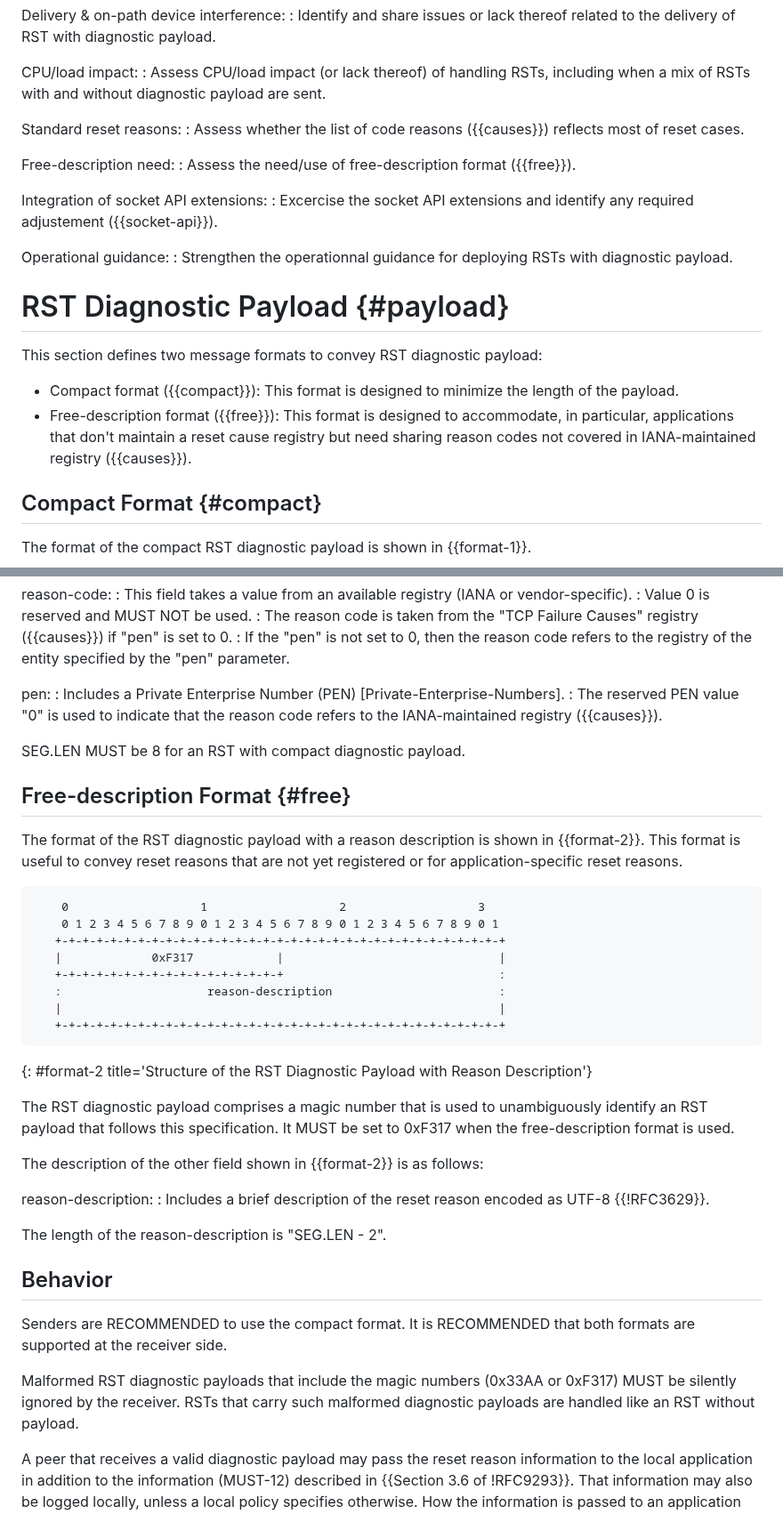
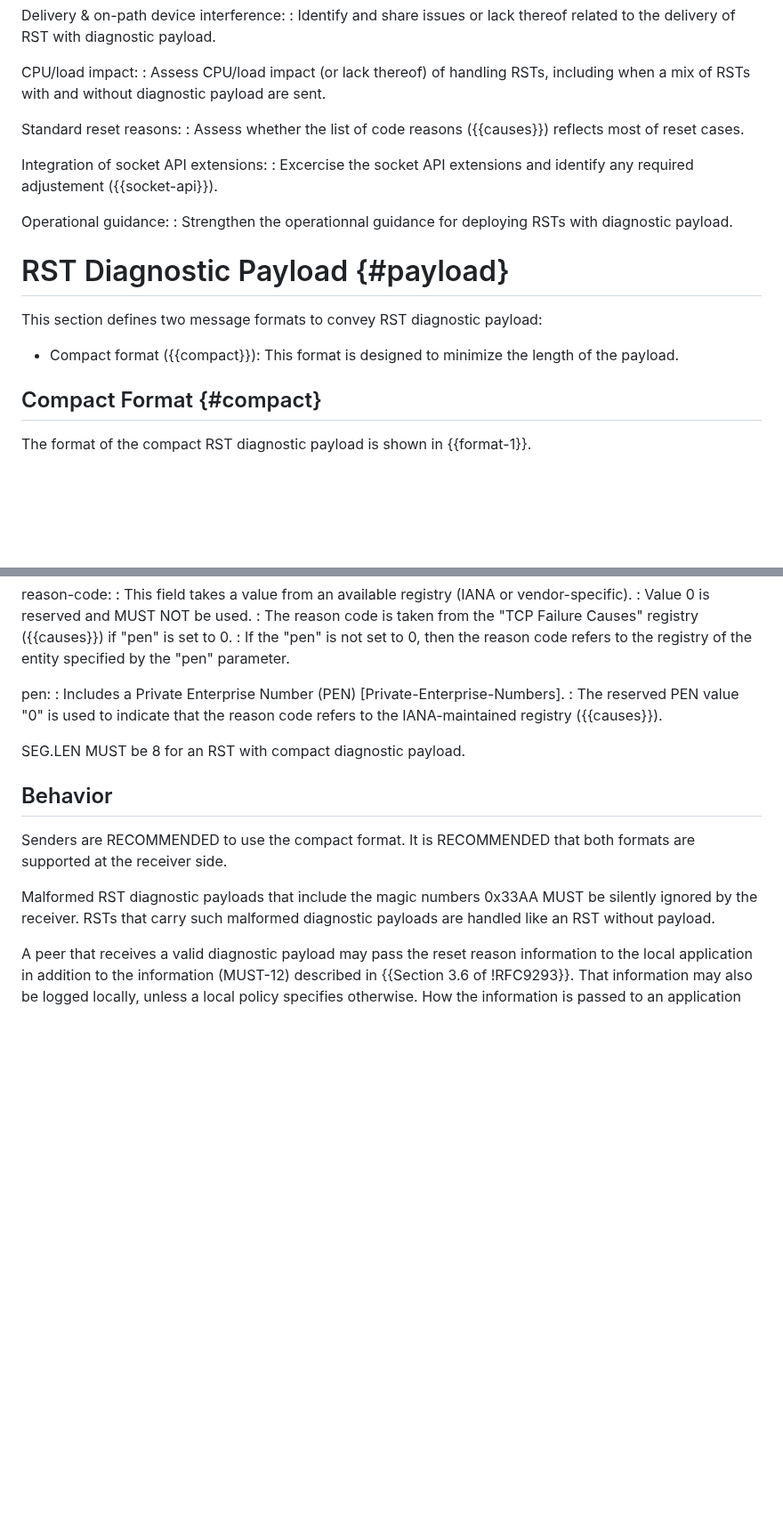
Before and after one commit to boucadair/draft-boucadair-tcpm-rst-diagnostic-payload, a Markdown page: draft-boucadair-tcpm-rst-diagnostic-payload.md, 2 parts joined by grey strips. Shown at 89% size. GitHub-like rendering; blank space fills up the shorter version.

```diff
--- a/draft-boucadair-tcpm-rst-diagnostic-payload.md
+++ b/draft-boucadair-tcpm-rst-diagnostic-payload.md
@@ -142,9 +142,6 @@ CPU/load impact:
 Standard reset reasons:
 : Assess whether the list of code reasons ({{causes}}) reflects most of reset cases.
 
-Free-description need:
-: Assess the need/use of free-description format ({{free}}).
-
 Integration of socket API extensions:
 : Excercise the socket API extensions and identify any required adjustement ({{socket-api}}).
 
@@ -156,7 +153,6 @@ Operational guidance:
 This section defines two message formats to convey RST diagnostic payload:
 
 * Compact format ({{compact}}): This format is designed to minimize the length of the payload.
-* Free-description format ({{free}}): This format is designed to accommodate, in particular, applications that don't maintain a reset cause registry but need sharing reason codes not covered in IANA-maintained registry ({{causes}}).
 
 ## Compact Format {#compact}
 
@@ -191,40 +187,12 @@ This section defines two message formats to convey RST diagnostic payload:
 
    SEG.LEN MUST be 8 for an RST with compact diagnostic payload.
 
-## Free-description Format {#free}
-
-   The format of the RST diagnostic payload with a reason description is shown in {{format-2}}. This format is useful
-   to convey reset reasons that are not yet registered or for application-specific reset reasons.
-
-~~~~
-    0                   1                   2                   3
-    0 1 2 3 4 5 6 7 8 9 0 1 2 3 4 5 6 7 8 9 0 1 2 3 4 5 6 7 8 9 0 1
-   +-+-+-+-+-+-+-+-+-+-+-+-+-+-+-+-+-+-+-+-+-+-+-+-+-+-+-+-+-+-+-+-+
-   |             0xF317            |                               |
-   +-+-+-+-+-+-+-+-+-+-+-+-+-+-+-+-+                               :
-   :                     reason-description                        :
-   |                                                               |
-   +-+-+-+-+-+-+-+-+-+-+-+-+-+-+-+-+-+-+-+-+-+-+-+-+-+-+-+-+-+-+-+-+
-~~~~
-{: #format-2 title='Structure of the RST Diagnostic Payload with Reason Description'}
-
-   The RST diagnostic payload comprises a magic number that is used to
-   unambiguously identify an RST payload that follows this
-   specification. It MUST be set to 0xF317 when the free-description format is used.
-
-   The description of the other field shown in {{format-2}} is as follows:
-
-   reason-description:
-   :  Includes a brief description of the reset reason encoded as UTF-8 {{!RFC3629}}.
-
-   The length of the reason-description is "SEG.LEN - 2".
-
 ## Behavior
 
    Senders are RECOMMENDED to use the compact format. It is RECOMMENDED that both formats are supported at the receiver side.
 
    Malformed RST diagnostic payloads that include the magic
-   numbers (0x33AA or 0xF317) MUST be silently ignored by the receiver.
+   numbers 0x33AA MUST be silently ignored by the receiver.
    RSTs that carry such malformed diagnostic payloads are handled like an RST without payload.
 
    A peer that receives a valid diagnostic payload may pass the reset
```
Also changed, not shown: other parts of draft-boucadair-tcpm-rst-diagnostic-payload.md (+1 -40 lines).
